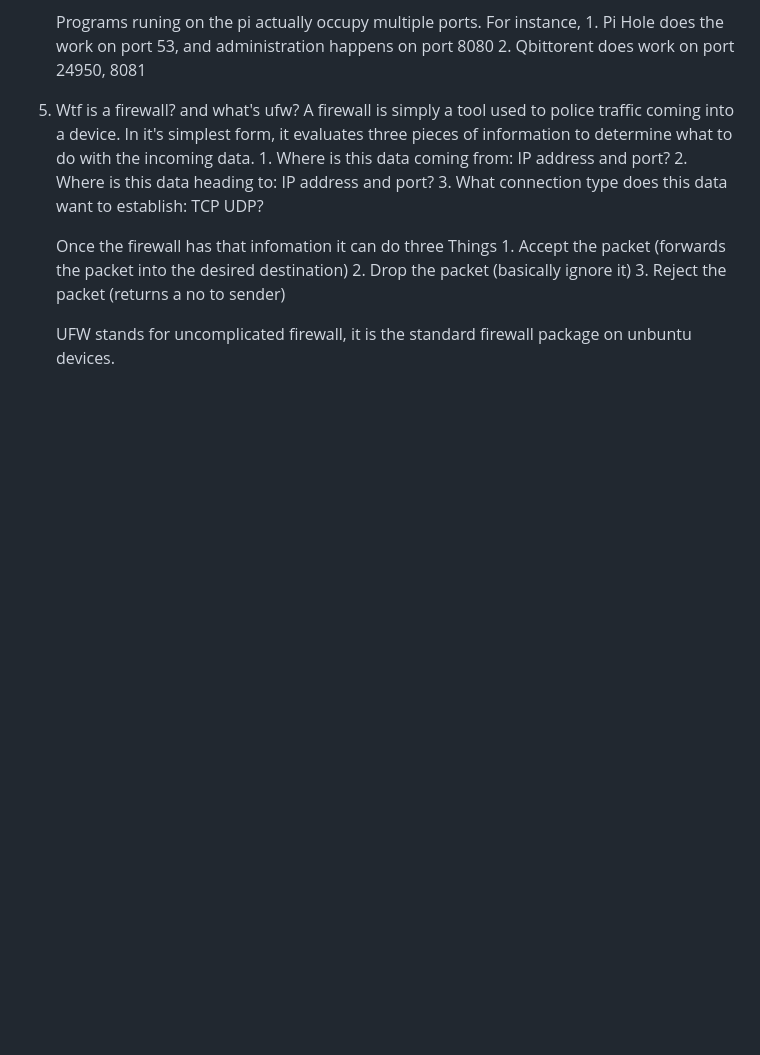
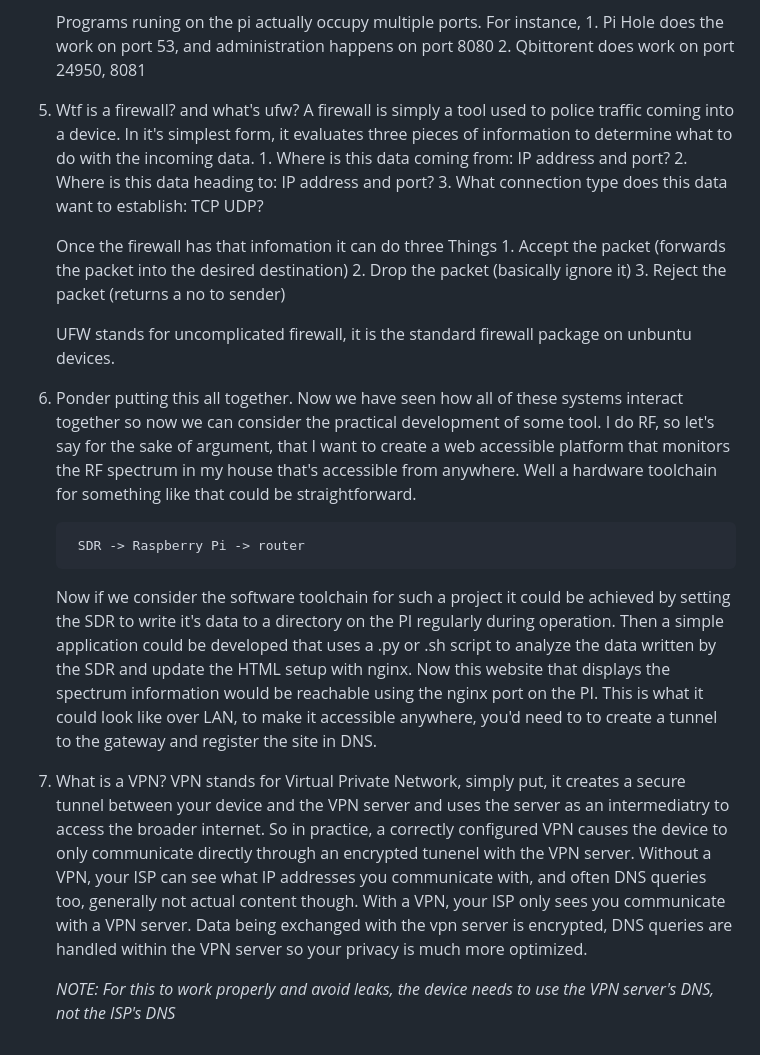
Before and after one commit to Colin-Duckworth/RaspberryPi, a Markdown page: docs/NOTES.md, the part around the change. Drawn GitHub-style; blank space fills up the shorter version.

Commit message:
included docs comment about vpn usage

```diff
--- a/docs/NOTES.md
+++ b/docs/NOTES.md
@@ -68,3 +68,24 @@ Purpose: The reasoning here is to just explain the concepts of what I learned to
 		3. Reject the packet (returns a no to sender)
 
 	UFW stands for uncomplicated firewall, it is the standard firewall package on unbuntu devices.
+
+6. Ponder putting this all together.
+	Now we have seen how all of these systems interact together so now we can consider the practical development of some tool. I do RF, so let's say for the sake
+	of argument, that I want to create a web accessible platform that monitors the RF spectrum in my house that's accessible from anywhere. Well a hardware toolchain
+	for something like that could be straightforward.
+
+		SDR -> Raspberry Pi -> router
+
+	Now if we consider the software toolchain for such a project it could be achieved by setting the SDR to write it's data to a directory on the PI regularly during
+	operation. Then a simple application could be developed that uses a .py or .sh script to analyze the data written by the SDR and update the HTML setup with nginx.
+	Now this website that displays the spectrum information would be reachable using the nginx port on the PI. This is what it could look like over LAN, to make it
+	accessible anywhere, you'd need to to create a tunnel to the gateway and register the site in DNS.
+
+7. What is a VPN?
+	VPN stands for Virtual Private Network, simply put, it creates a secure tunnel between your device and the VPN server and uses the server as an intermediatry to
+	access the broader internet. So in practice, a correctly configured VPN causes the device to only communicate directly through an encrypted tunenel with the VPN
+	server. Without a VPN, your ISP can see what IP addresses you communicate with, and often DNS queries too, generally not actual content though. With a VPN, your
+	ISP only sees you communicate with a VPN server. Data being exchanged with the vpn server is encrypted, DNS queries are handled within the VPN server so your
+	privacy is much more optimized.
+
+	*NOTE: For this to work properly and avoid leaks, the device needs to use the VPN server's DNS, not the ISP's DNS*
```
